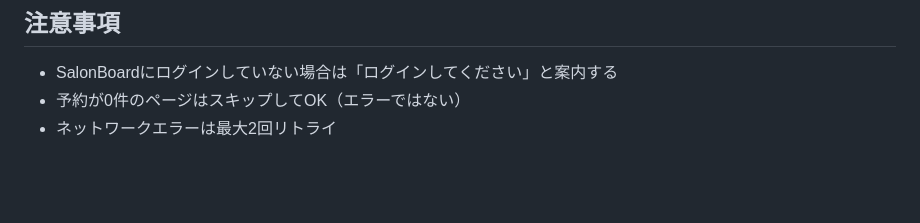
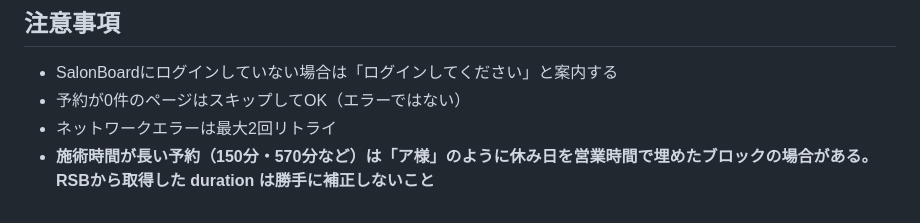
Before and after one commit to hana8730/salon-app, a Markdown page: .claude/commands/sync.md, the part around the change. GitHub-like rendering; blank space fills up the shorter version.

Commit message:
docs: 休みブロック予約の注意事項を追記（duration補正禁止）

```diff
--- a/.claude/commands/sync.md
+++ b/.claude/commands/sync.md
@@ -211,3 +211,4 @@ git push origin main
 - SalonBoardにログインしていない場合は「ログインしてください」と案内する
 - 予約が0件のページはスキップしてOK（エラーではない）
 - ネットワークエラーは最大2回リトライ
+- **施術時間が長い予約（150分・570分など）は「ア様」のように休み日を営業時間で埋めたブロックの場合がある。RSBから取得した duration は勝手に補正しないこと**
```
